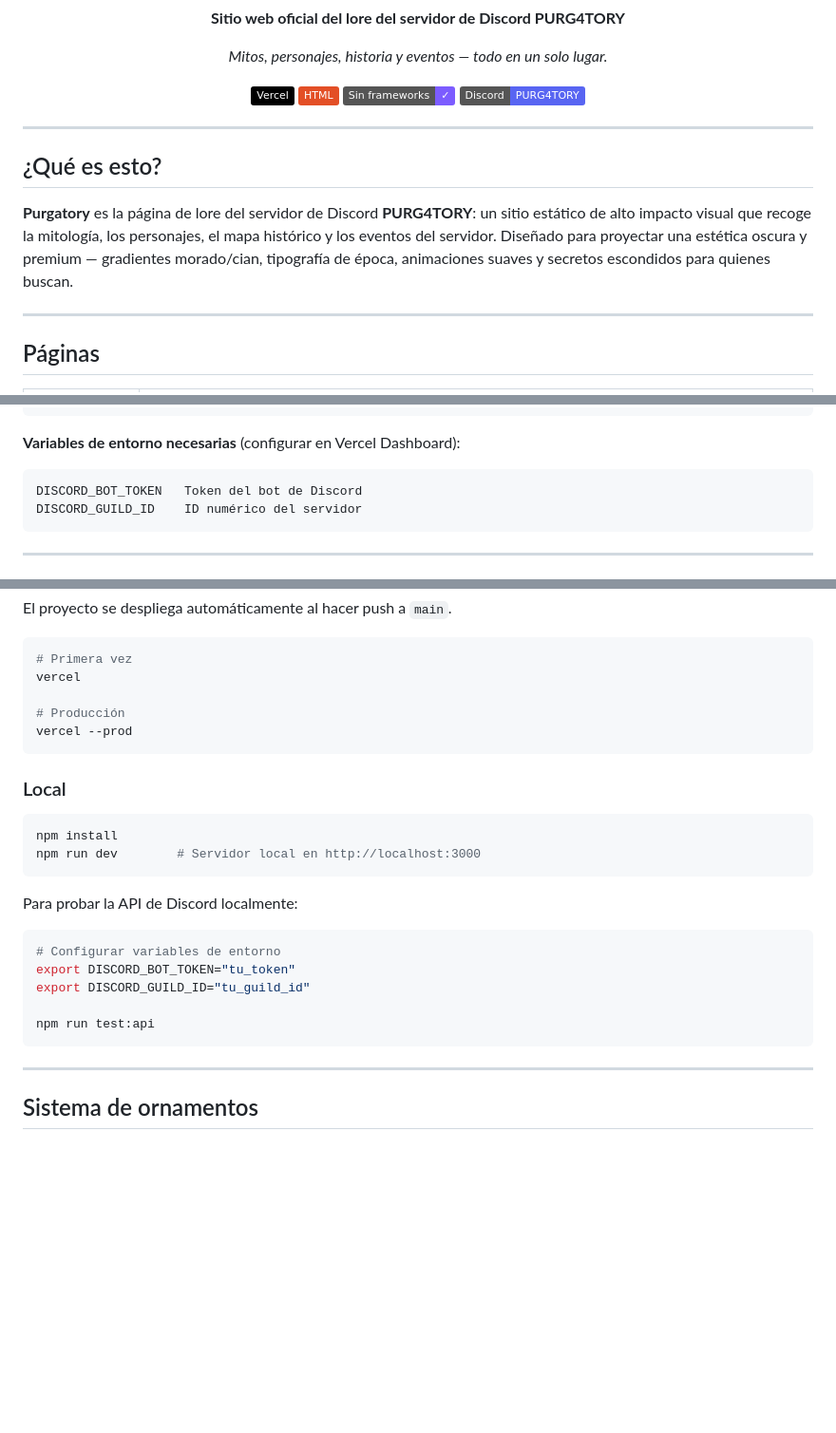
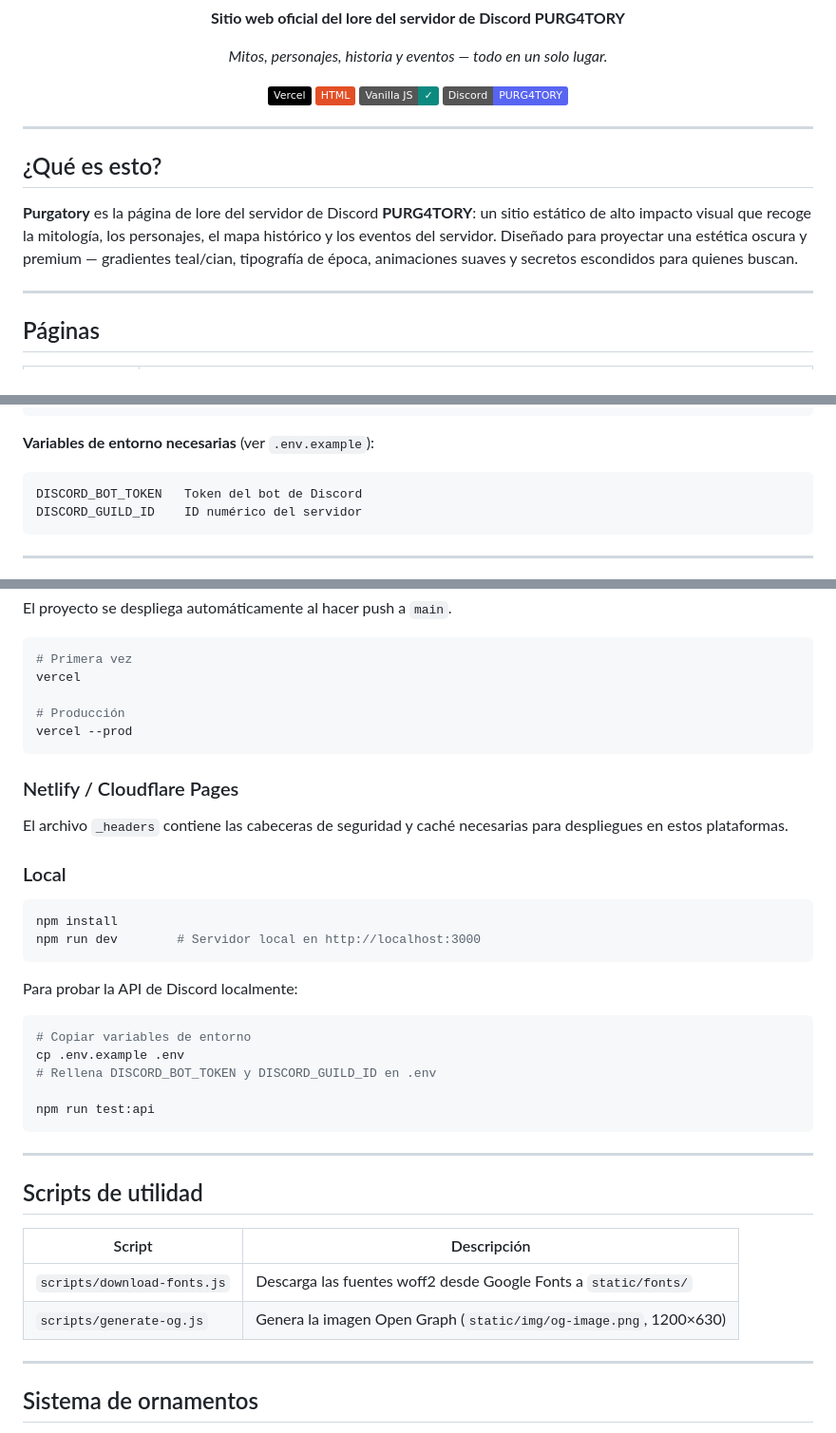
Before and after one commit to punkyyy01/pagina-web-purgatory, a Markdown page: README.md, 3 parts joined by grey strips. Shown at 95% size. Drawn GitHub-style; badges without logos; blank space fills up the shorter version.

````diff
--- a/README.md
+++ b/README.md
@@ -15,7 +15,7 @@
 
 [![Desplegado en Vercel](https://img.shields.io/badge/Vercel-000000?style=flat&logo=vercel&logoColor=white)](https://vercel.com)
 [![HTML estático](https://img.shields.io/badge/HTML-E34F26?style=flat&logo=html5&logoColor=white)](.)
-[![Sin frameworks](https://img.shields.io/badge/Sin%20frameworks-✓-7c5cff?style=flat)](.)
+[![Vanilla JS](https://img.shields.io/badge/Vanilla%20JS-✓-0d8a80?style=flat)](.)
 [![Discord](https://img.shields.io/badge/Discord-PURG4TORY-5865F2?style=flat&logo=discord&logoColor=white)](https://discord.gg/aTFMEVzcew)
 
 </div>
@@ -24,7 +24,7 @@
 
 ## ¿Qué es esto?
 
-**Purgatory** es la página de lore del servidor de Discord **PURG4TORY**: un sitio estático de alto impacto visual que recoge la mitología, los personajes, el mapa histórico y los eventos del servidor. Diseñado para proyectar una estética oscura y premium — gradientes morado/cian, tipografía de época, animaciones suaves y secretos escondidos para quienes buscan.
+**Purgatory** es la página de lore del servidor de Discord **PURG4TORY**: un sitio estático de alto impacto visual que recoge la mitología, los personajes, el mapa histórico y los eventos del servidor. Diseñado para proyectar una estética oscura y premium — gradientes teal/cian, tipografía de época, animaciones suaves y secretos escondidos para quienes buscan.
 
 ---
 
@@ -155,7 +171,7 @@ El endpoint `/api/discord-events` es una **Vercel Serverless Function** que obti
 └─────────────────────────────────────────────────────────┘
 ```
 
-**Variables de entorno necesarias** (configurar en Vercel Dashboard):
+**Variables de entorno necesarias** (ver `.env.example`):
 
 ```
 DISCORD_BOT_TOKEN   Token del bot de Discord
@@ -200,6 +216,10 @@ vercel
 vercel --prod
 ```
 
+### Netlify / Cloudflare Pages
+
+El archivo `_headers` contiene las cabeceras de seguridad y caché necesarias para despliegues en estos plataformas.
+
 ### Local
 
 ```bash
@@ -210,12 +230,21 @@ npm run dev        # Servidor local en http://localhost:3000
 Para probar la API de Discord localmente:
 
 ```bash
-# Configurar variables de entorno
-export DISCORD_BOT_TOKEN="tu_token"
-export DISCORD_GUILD_ID="tu_guild_id"
+# Copiar variables de entorno
+cp .env.example .env
+# Rellena DISCORD_BOT_TOKEN y DISCORD_GUILD_ID en .env
 
 npm run test:api
 ```
+
+---
+
+## Scripts de utilidad
+
+| Script | Descripción |
+|---|---|
+| `scripts/download-fonts.js` | Descarga las fuentes woff2 desde Google Fonts a `static/fonts/` |
+| `scripts/generate-og.js` | Genera la imagen Open Graph (`static/img/og-image.png`, 1200×630) |
 
 ---
 
````
Also changed, not shown: other parts of README.md (+45 -29 lines).
